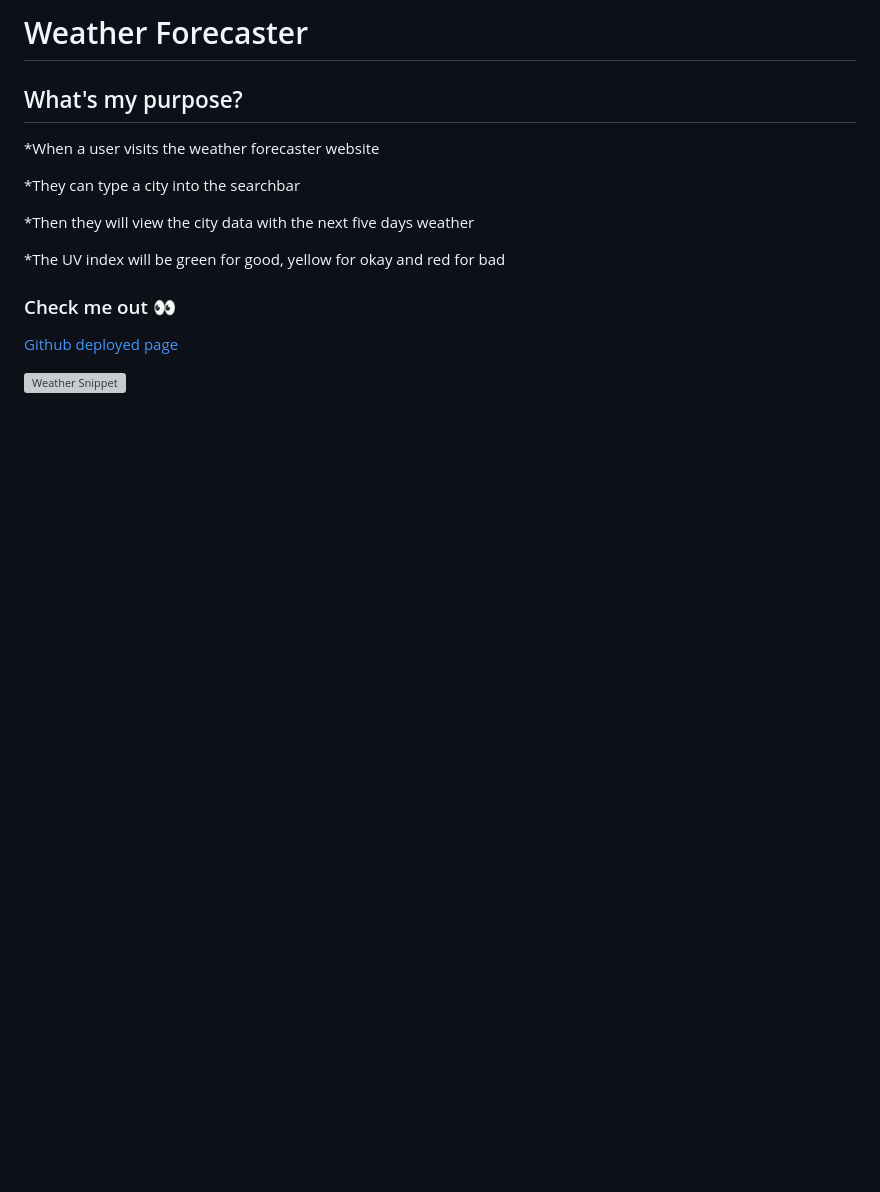
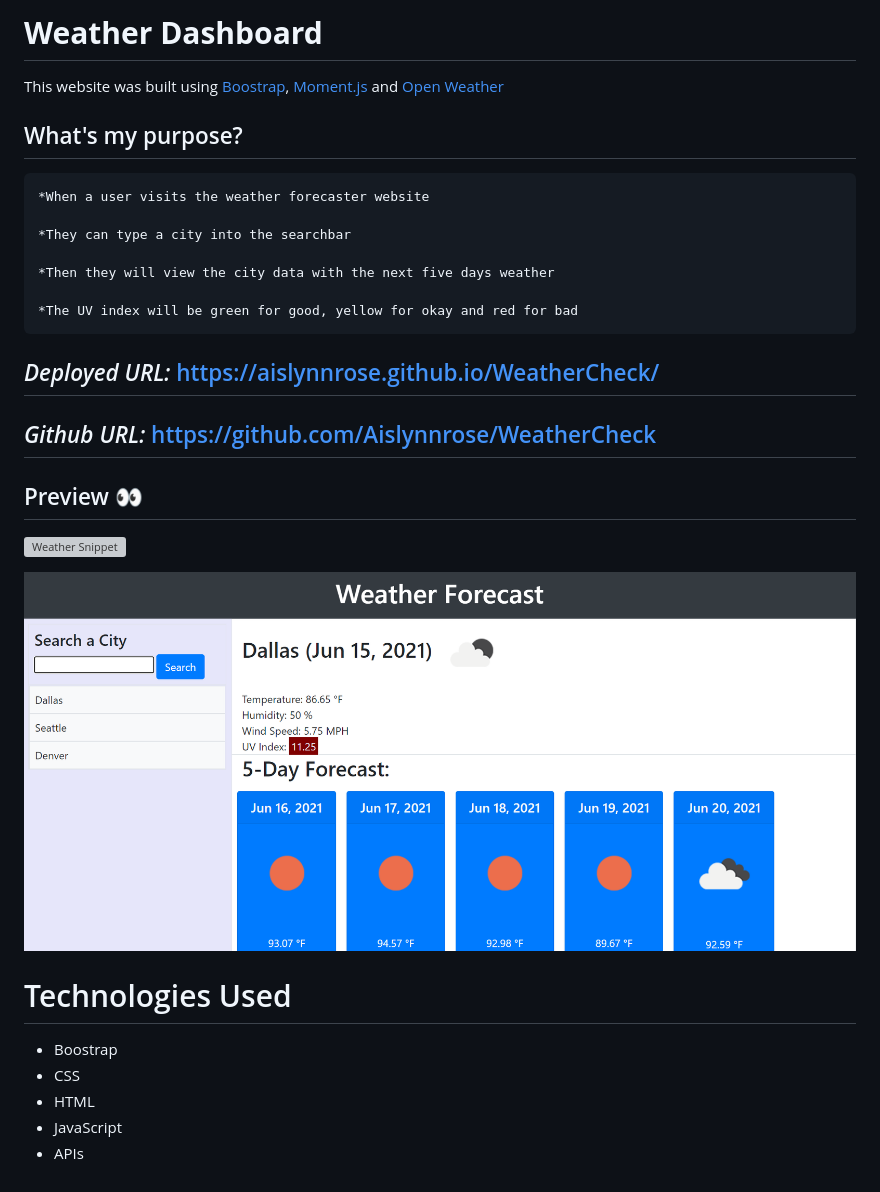
Before and after one commit to Aislynnrose/WeatherCheck, a Markdown page: README.md, the part around the change. GitHub-like rendering; pictures changed too: WeatherDashSnippet.PNG (added); blank space fills up the shorter version; grey boxes are pictures that could not be loaded.

Commit message:
updated README to better format

````diff
--- a/README.md
+++ b/README.md
@@ -1,6 +1,9 @@
-# Weather Forecaster
+# **Weather Dashboard**
+
+This website was built using [Boostrap](https://getbootstrap.com), [Moment.js](https://momentjs.com/) and [Open Weather](https://openweathermap.org/)
 
 ## What's my purpose?
+```
 *When a user visits the weather forecaster website
 
 *They can type a city into the searchbar
@@ -8,8 +11,23 @@
 *Then they will view the city data with the next five days weather
 
 *The UV index will be green for good, yellow for okay and red for bad
+```
 
-### Check me out 👀
-[Github deployed page](https://aislynnrose.github.io/WeatherCheck/)
+## _Deployed URL:_ https://aislynnrose.github.io/WeatherCheck/
+
+## _Github URL:_ https://github.com/Aislynnrose/WeatherCheck
+
+
+## Preview 👀
 
 ![Weather Snippet](/snippet.PNG)
+
+![Screenshot](/WeatherDashSnippet.PNG)
+
+# Technologies Used
+
+* Boostrap
+* CSS
+* HTML
+* JavaScript
+* APIs
````
